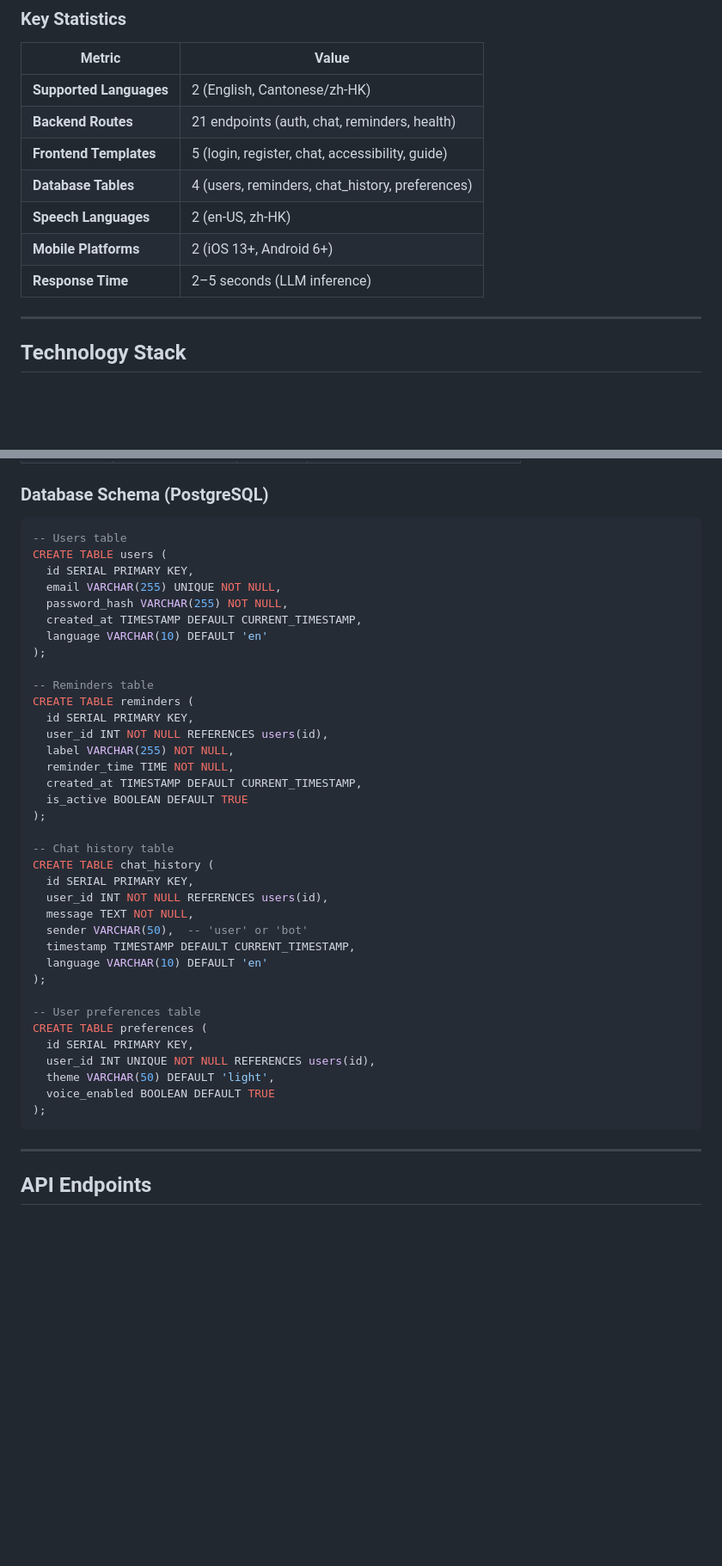
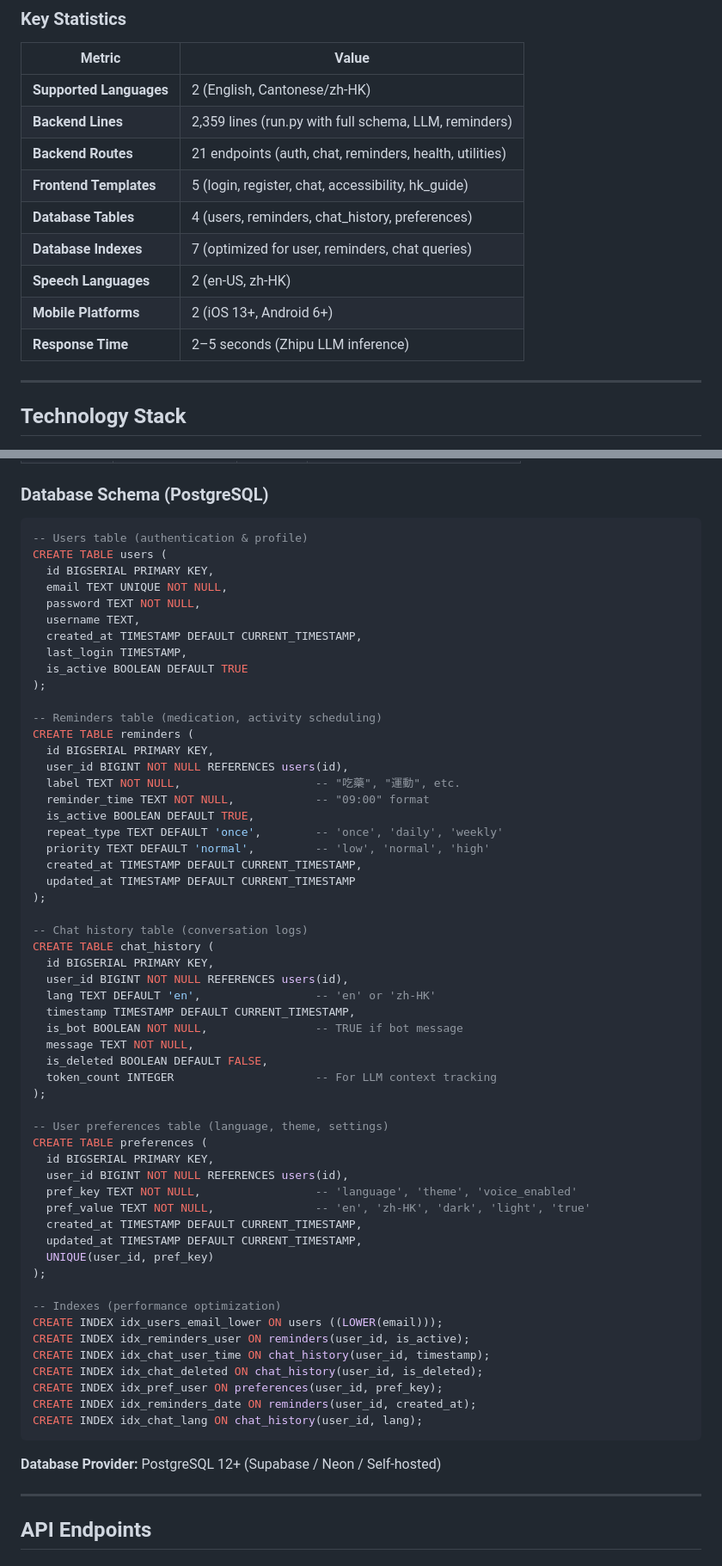
Before and after one commit to Brian-code-123/The-Listening-Tree, a Markdown page: README.md, 2 parts joined by grey strips. Shown at 86% size. GitHub-like rendering; blank space fills up the shorter version.

````diff
--- a/README.md
+++ b/README.md
@@ -101,12 +101,14 @@ A bilingual (English + Cantonese) conversational AI chatbot designed to reduce l
 | Metric | Value |
 |--------|-------|
 | **Supported Languages** | 2 (English, Cantonese/zh-HK) |
-| **Backend Routes** | 21 endpoints (auth, chat, reminders, health) |
-| **Frontend Templates** | 5 (login, register, chat, accessibility, guide) |
+| **Backend Lines** | 2,359 lines (run.py with full schema, LLM, reminders) |
+| **Backend Routes** | 21 endpoints (auth, chat, reminders, health, utilities) |
+| **Frontend Templates** | 5 (login, register, chat, accessibility, hk_guide) |
 | **Database Tables** | 4 (users, reminders, chat_history, preferences) |
+| **Database Indexes** | 7 (optimized for user, reminders, chat queries) |
 | **Speech Languages** | 2 (en-US, zh-HK) |
 | **Mobile Platforms** | 2 (iOS 13+, Android 6+) |
-| **Response Time** | 2–5 seconds (LLM inference) |
+| **Response Time** | 2–5 seconds (Zhipu LLM inference) |
 
 ---
 
@@ -144,43 +146,64 @@ A bilingual (English + Cantonese) conversational AI chatbot designed to reduce l
 ### Database Schema (PostgreSQL)
 
 ```sql
--- Users table
+-- Users table (authentication & profile)
 CREATE TABLE users (
-  id SERIAL PRIMARY KEY,
-  email VARCHAR(255) UNIQUE NOT NULL,
-  password_hash VARCHAR(255) NOT NULL,
+  id BIGSERIAL PRIMARY KEY,
+  email TEXT UNIQUE NOT NULL,
+  password TEXT NOT NULL,
+  username TEXT,
   created_at TIMESTAMP DEFAULT CURRENT_TIMESTAMP,
-  language VARCHAR(10) DEFAULT 'en'
-);
-
--- Reminders table
-CREATE TABLE reminders (
-  id SERIAL PRIMARY KEY,
-  user_id INT NOT NULL REFERENCES users(id),
-  label VARCHAR(255) NOT NULL,
-  reminder_time TIME NOT NULL,
-  created_at TIMESTAMP DEFAULT CURRENT_TIMESTAMP,
+  last_login TIMESTAMP,
   is_active BOOLEAN DEFAULT TRUE
 );
 
--- Chat history table
-CREATE TABLE chat_history (
-  id SERIAL PRIMARY KEY,
-  user_id INT NOT NULL REFERENCES users(id),
-  message TEXT NOT NULL,
-  sender VARCHAR(50),  -- 'user' or 'bot'
-  timestamp TIMESTAMP DEFAULT CURRENT_TIMESTAMP,
-  language VARCHAR(10) DEFAULT 'en'
+-- Reminders table (medication, activity scheduling)
+CREATE TABLE reminders (
+  id BIGSERIAL PRIMARY KEY,
+  user_id BIGINT NOT NULL REFERENCES users(id),
+  label TEXT NOT NULL,                    -- "吃藥", "運動", etc.
+  reminder_time TEXT NOT NULL,            -- "09:00" format
+  is_active BOOLEAN DEFAULT TRUE,
+  repeat_type TEXT DEFAULT 'once',        -- 'once', 'daily', 'weekly'
+  priority TEXT DEFAULT 'normal',         -- 'low', 'normal', 'high'
+  created_at TIMESTAMP DEFAULT CURRENT_TIMESTAMP,
+  updated_at TIMESTAMP DEFAULT CURRENT_TIMESTAMP
 );
 
--- User preferences table
+-- Chat history table (conversation logs)
+CREATE TABLE chat_history (
+  id BIGSERIAL PRIMARY KEY,
+  user_id BIGINT NOT NULL REFERENCES users(id),
+  lang TEXT DEFAULT 'en',                 -- 'en' or 'zh-HK'
+  timestamp TIMESTAMP DEFAULT CURRENT_TIMESTAMP,
+  is_bot BOOLEAN NOT NULL,                -- TRUE if bot message
+  message TEXT NOT NULL,
+  is_deleted BOOLEAN DEFAULT FALSE,
+  token_count INTEGER                     -- For LLM context tracking
+);
+
+-- User preferences table (language, theme, settings)
 CREATE TABLE preferences (
-  id SERIAL PRIMARY KEY,
-  user_id INT UNIQUE NOT NULL REFERENCES users(id),
-  theme VARCHAR(50) DEFAULT 'light',
-  voice_enabled BOOLEAN DEFAULT TRUE
+  id BIGSERIAL PRIMARY KEY,
+  user_id BIGINT NOT NULL REFERENCES users(id),
+  pref_key TEXT NOT NULL,                 -- 'language', 'theme', 'voice_enabled'
+  pref_value TEXT NOT NULL,               -- 'en', 'zh-HK', 'dark', 'light', 'true'
+  created_at TIMESTAMP DEFAULT CURRENT_TIMESTAMP,
+  updated_at TIMESTAMP DEFAULT CURRENT_TIMESTAMP,
+  UNIQUE(user_id, pref_key)
 );
+
+-- Indexes (performance optimization)
+CREATE INDEX idx_users_email_lower ON users ((LOWER(email)));
+CREATE INDEX idx_reminders_user ON reminders(user_id, is_active);
+CREATE INDEX idx_chat_user_time ON chat_history(user_id, timestamp);
+CREATE INDEX idx_chat_deleted ON chat_history(user_id, is_deleted);
+CREATE INDEX idx_pref_user ON preferences(user_id, pref_key);
+CREATE INDEX idx_reminders_date ON reminders(user_id, created_at);
+CREATE INDEX idx_chat_lang ON chat_history(user_id, lang);
 ```
+
+**Database Provider:** PostgreSQL 12+ (Supabase / Neon / Self-hosted)
 
 ---
 
````
Also changed, not shown: other parts of README.md (+108 -27 lines).
